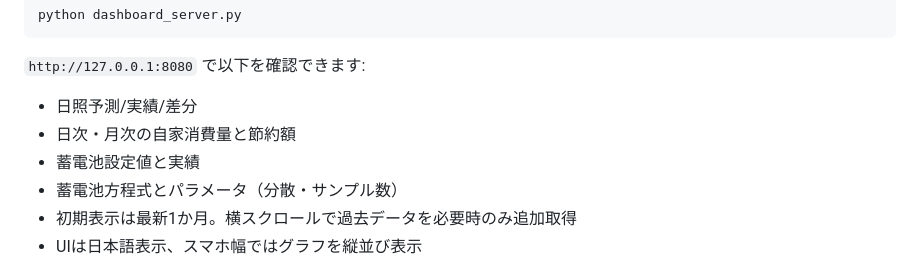
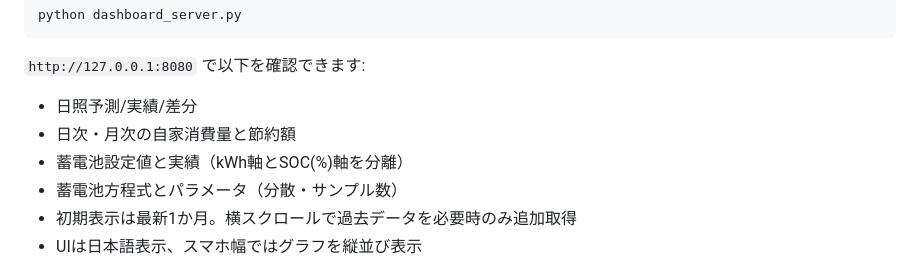
Before and after one commit to nobunora/SolerControler, a Markdown page: README.md, the part around the change. GitHub-like rendering.

```diff
--- a/README.md
+++ b/README.md
@@ -269,7 +269,7 @@ python dashboard_server.py
 `http://127.0.0.1:8080` で以下を確認できます:
 - 日照予測/実績/差分
 - 日次・月次の自家消費量と節約額
-- 蓄電池設定値と実績
+- 蓄電池設定値と実績（kWh軸とSOC(%)軸を分離）
 - 蓄電池方程式とパラメータ（分散・サンプル数）
 - 初期表示は最新1か月。横スクロールで過去データを必要時のみ追加取得
 - UIは日本語表示、スマホ幅ではグラフを縦並び表示
```
Also changed, not shown: articles/night8-solar-battery-codex.md (+2 -1 lines), docs/PUBLIC_DESCRIPTION_JA.md (+2 -2 lines), docs/images/dashboard.png, 2 other files.
